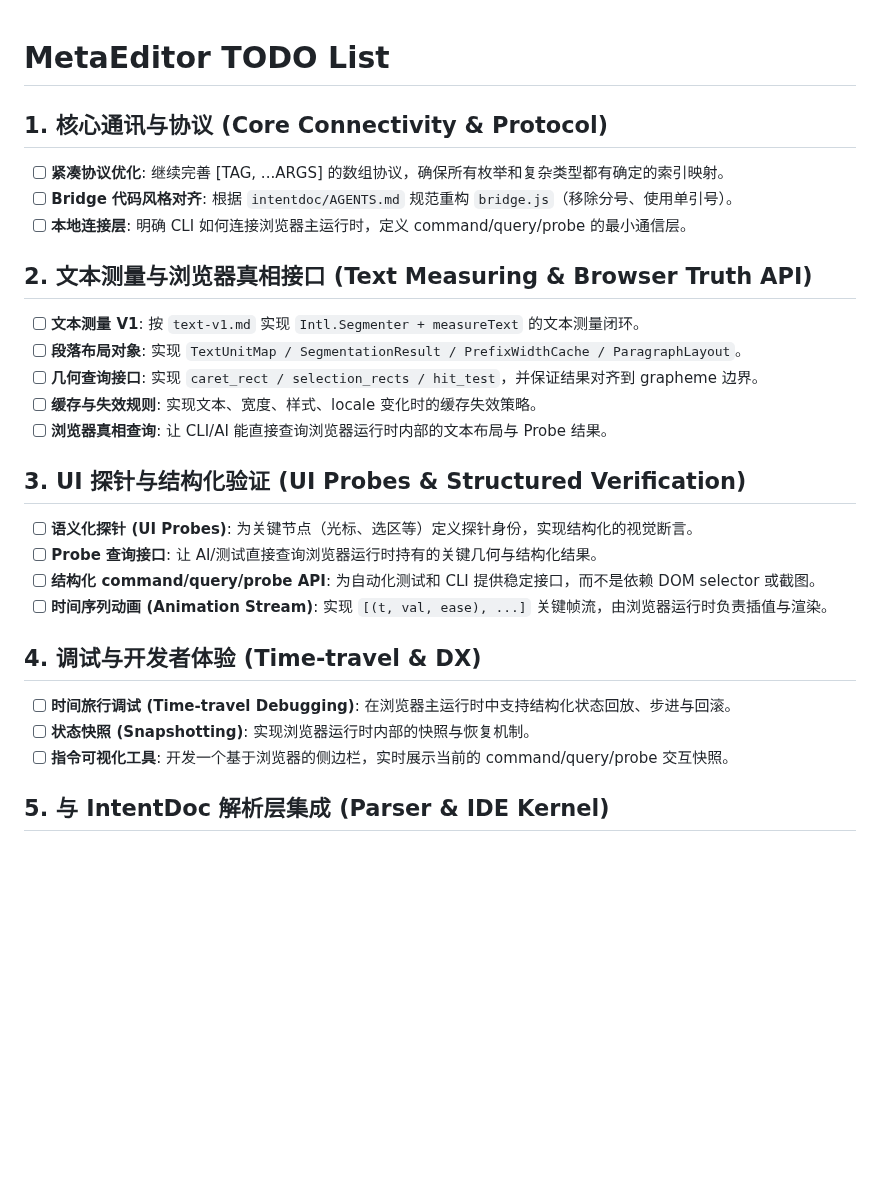
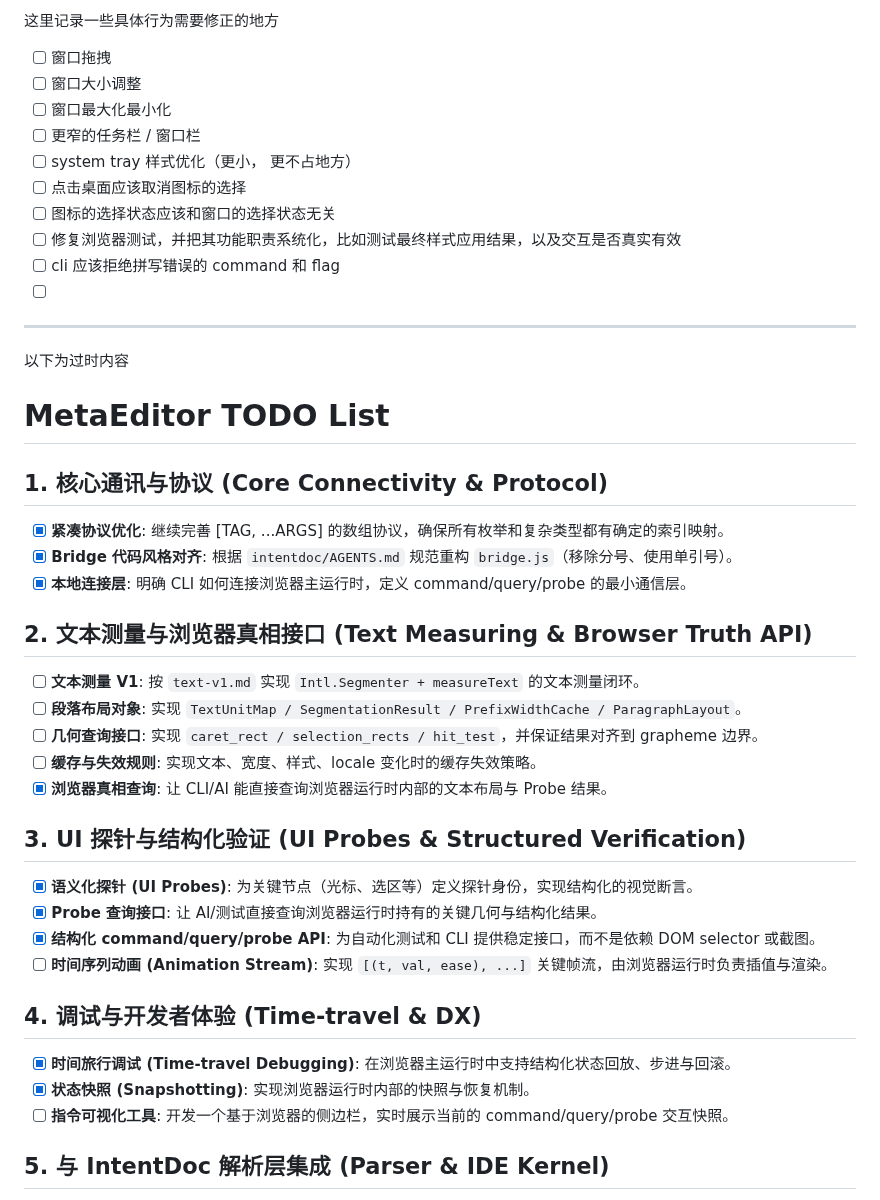
Before and after one commit to ch3coohlink/MetaEditor, a Markdown page: doc/todo.md, the part around one of its changes. Drawn GitHub-style; blank space fills up the shorter version.

Commit message:
docs(todo): update todo list with completed tasks and new items

```diff
--- a/doc/todo.md
+++ b/doc/todo.md
@@ -1,26 +1,40 @@
+这里记录一些具体行为需要修正的地方
+- [ ] 窗口拖拽
+- [ ] 窗口大小调整
+- [ ] 窗口最大化最小化
+- [ ] 更窄的任务栏 / 窗口栏
+- [ ] system tray 样式优化（更小， 更不占地方）
+- [ ] 点击桌面应该取消图标的选择
+- [ ] 图标的选择状态应该和窗口的选择状态无关
+- [ ] 修复浏览器测试，并把其功能职责系统化，比如测试最终样式应用结果，以及交互是否真实有效
+- [ ] cli 应该拒绝拼写错误的 command 和 flag
+- [ ]
+
+---------
+以下为过时内容
 # MetaEditor TODO List
 
 ## 1. 核心通讯与协议 (Core Connectivity & Protocol)
-- [ ] **紧凑协议优化**: 继续完善 [TAG, ...ARGS] 的数组协议，确保所有枚举和复杂类型都有确定的索引映射。
-- [ ] **Bridge 代码风格对齐**: 根据 `intentdoc/AGENTS.md` 规范重构 `bridge.js`（移除分号、使用单引号）。
-- [ ] **本地连接层**: 明确 CLI 如何连接浏览器主运行时，定义 command/query/probe 的最小通信层。
+- [x] **紧凑协议优化**: 继续完善 [TAG, ...ARGS] 的数组协议，确保所有枚举和复杂类型都有确定的索引映射。
+- [x] **Bridge 代码风格对齐**: 根据 `intentdoc/AGENTS.md` 规范重构 `bridge.js`（移除分号、使用单引号）。
+- [x] **本地连接层**: 明确 CLI 如何连接浏览器主运行时，定义 command/query/probe 的最小通信层。
 
 ## 2. 文本测量与浏览器真相接口 (Text Measuring & Browser Truth API)
 - [ ] **文本测量 V1**: 按 `text-v1.md` 实现 `Intl.Segmenter + measureText` 的文本测量闭环。
 - [ ] **段落布局对象**: 实现 `TextUnitMap / SegmentationResult / PrefixWidthCache / ParagraphLayout`。
 - [ ] **几何查询接口**: 实现 `caret_rect / selection_rects / hit_test`，并保证结果对齐到 grapheme 边界。
 - [ ] **缓存与失效规则**: 实现文本、宽度、样式、locale 变化时的缓存失效策略。
-- [ ] **浏览器真相查询**: 让 CLI/AI 能直接查询浏览器运行时内部的文本布局与 Probe 结果。
+- [x] **浏览器真相查询**: 让 CLI/AI 能直接查询浏览器运行时内部的文本布局与 Probe 结果。
 
 ## 3. UI 探针与结构化验证 (UI Probes & Structured Verification)
-- [ ] **语义化探针 (UI Probes)**: 为关键节点（光标、选区等）定义探针身份，实现结构化的视觉断言。
-- [ ] **Probe 查询接口**: 让 AI/测试直接查询浏览器运行时持有的关键几何与结构化结果。
-- [ ] **结构化 command/query/probe API**: 为自动化测试和 CLI 提供稳定接口，而不是依赖 DOM selector 或截图。
+- [x] **语义化探针 (UI Probes)**: 为关键节点（光标、选区等）定义探针身份，实现结构化的视觉断言。
+- [x] **Probe 查询接口**: 让 AI/测试直接查询浏览器运行时持有的关键几何与结构化结果。
+- [x] **结构化 command/query/probe API**: 为自动化测试和 CLI 提供稳定接口，而不是依赖 DOM selector 或截图。
 - [ ] **时间序列动画 (Animation Stream)**: 实现 `[(t, val, ease), ...]` 关键帧流，由浏览器运行时负责插值与渲染。
 
 ## 4. 调试与开发者体验 (Time-travel & DX)
-- [ ] **时间旅行调试 (Time-travel Debugging)**: 在浏览器主运行时中支持结构化状态回放、步进与回滚。
-- [ ] **状态快照 (Snapshotting)**: 实现浏览器运行时内部的快照与恢复机制。
+- [x] **时间旅行调试 (Time-travel Debugging)**: 在浏览器主运行时中支持结构化状态回放、步进与回滚。
+- [x] **状态快照 (Snapshotting)**: 实现浏览器运行时内部的快照与恢复机制。
 - [ ] **指令可视化工具**: 开发一个基于浏览器的侧边栏，实时展示当前的 command/query/probe 交互快照。
 
 ## 5. 与 IntentDoc 解析层集成 (Parser & IDE Kernel)
```
Also changed, not shown: other parts of doc/todo.md (+1 -1 lines).
